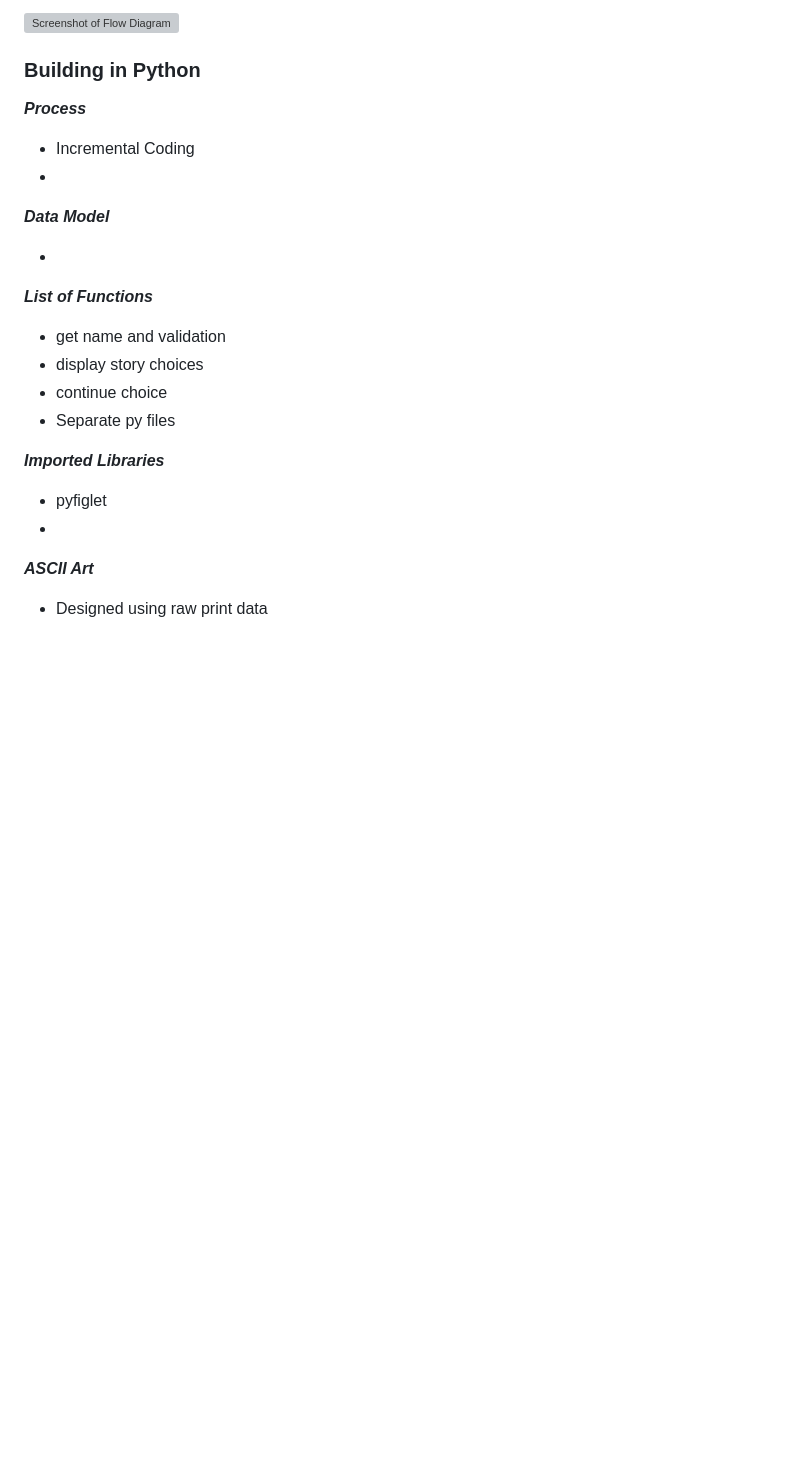
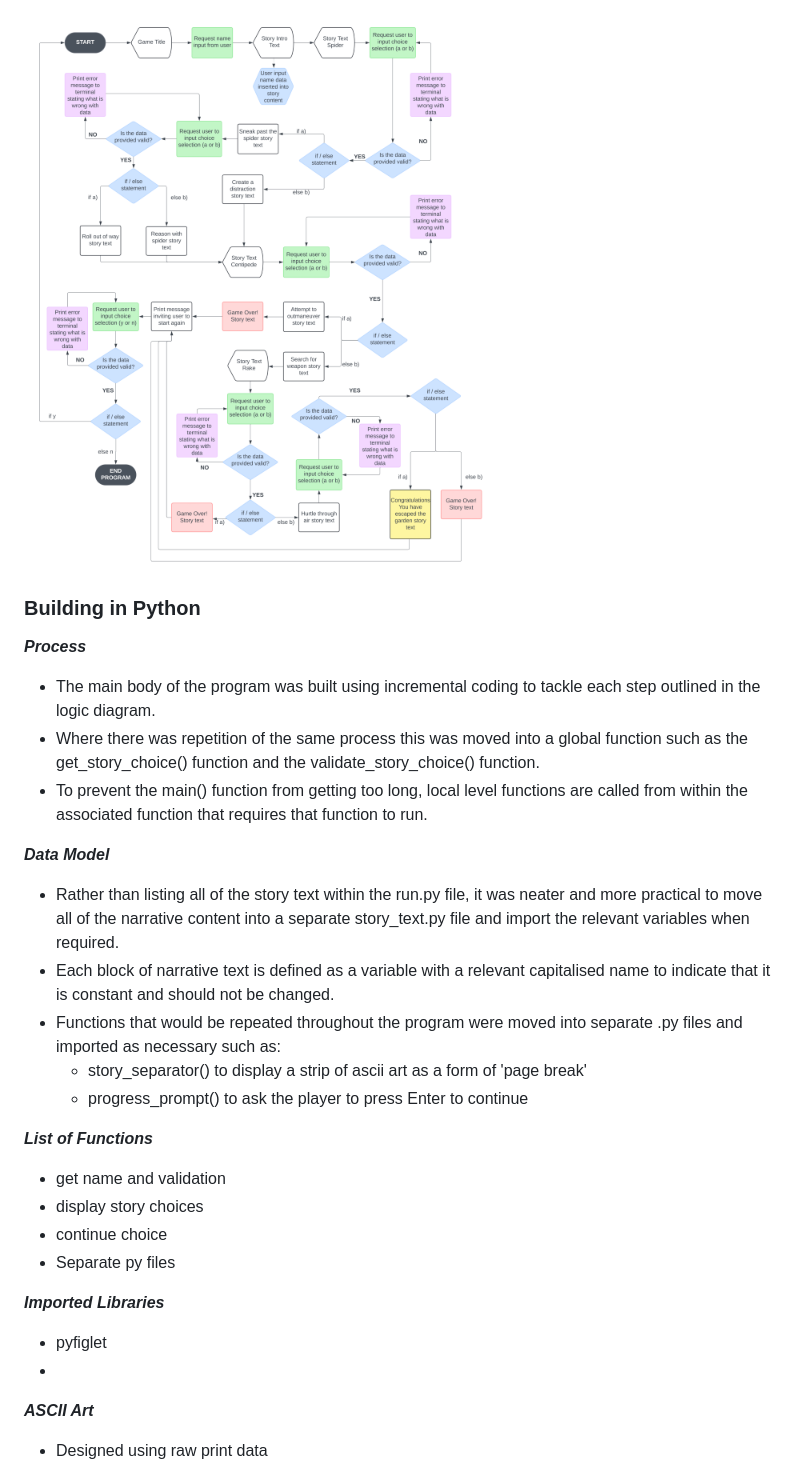
Before and after one commit to sophie-thomson/garden-escape, a Markdown page: README.md, the part around the change printed below. Rendered like a GitHub page; pictures changed too: docs/readme-images/garden-escape-logic-diagram.png (added); blank space fills up the shorter version; grey boxes are pictures that could not be loaded.

```diff
--- a/README.md
+++ b/README.md
@@ -223,17 +233,22 @@ To expand on this project, there are a number of features that could be added to
 
-![Screenshot of Flow Diagram]()
+![Screenshot of Flow Diagram](docs/readme-images/garden-escape-logic-diagram.png)
 
 
 ### Building in Python
 
 ***Process***
 
-- Incremental Coding
--
+- The main body of the program was built using incremental coding to tackle each step outlined in the logic diagram.
+- Where there was repetition of the same process this was moved into a global function such as the get_story_choice() function and the validate_story_choice() function.
+- To prevent the main() function from getting too long, local level functions are called from within the associated function that requires that function to run.
 
 ***Data Model***
 
--
+- Rather than listing all of the story text within the run.py file, it was neater and more practical to move all of the narrative content into a separate story_text.py file and import the relevant variables when required.
+- Each block of narrative text is defined as a variable with a relevant capitalised name to indicate that it is constant and should not be changed.
+- Functions that would be repeated throughout the program were moved into separate .py files and imported as necessary such as:
+    - story_separator() to display a strip of ascii art as a form of 'page break'
+    - progress_prompt() to ask the player to press Enter to continue
 
 ***List of Functions***
 
```
Also changed, not shown: other parts of README.md (+19 -9 lines), docs/readme-images/PP3-story-text.png (added), 3 other files.
